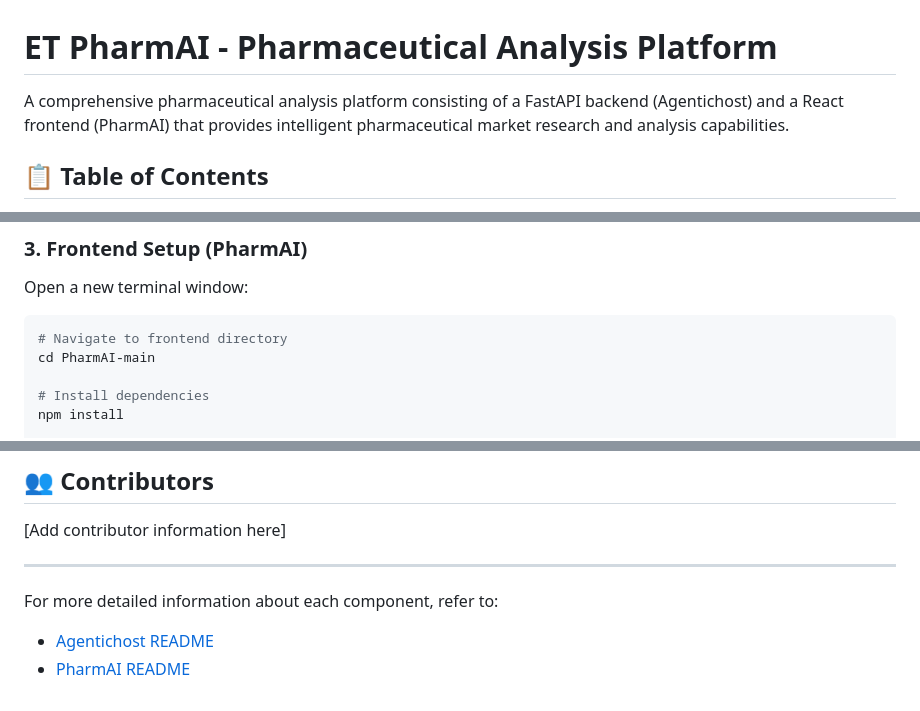
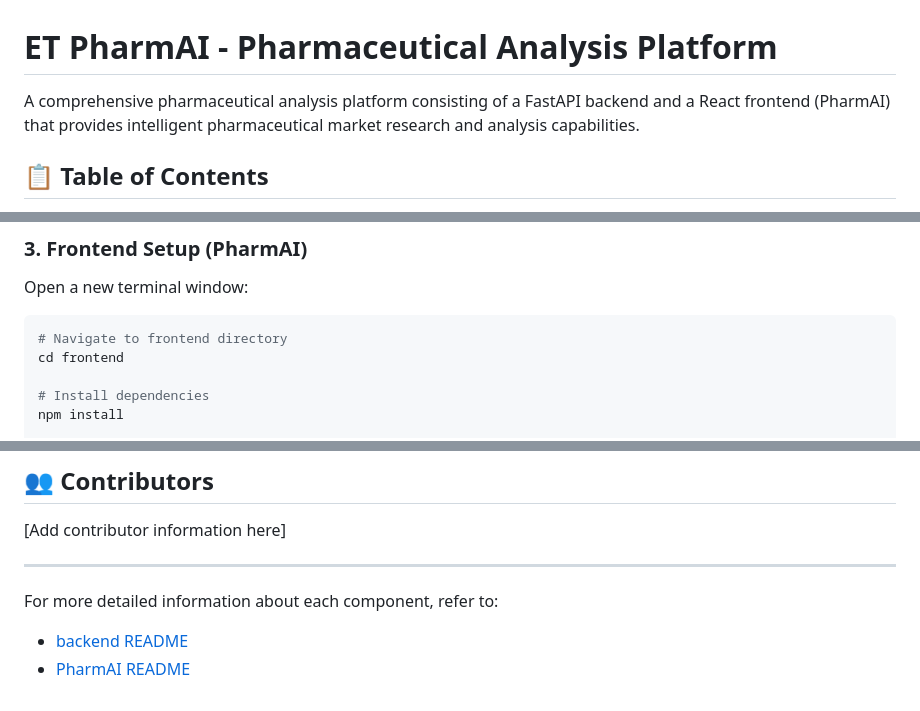
Before and after one commit to ProLimitHyperCodeNovaCreator/Repurpose-AI, a Markdown page: README.md, 3 parts joined by grey strips. Rendered like a GitHub page.

````diff
--- a/README.md
+++ b/README.md
@@ -1,6 +1,6 @@
 # ET PharmAI - Pharmaceutical Analysis Platform
 
-A comprehensive pharmaceutical analysis platform consisting of a FastAPI backend (Agentichost) and a React frontend (PharmAI) that provides intelligent pharmaceutical market research and analysis capabilities.
+A comprehensive pharmaceutical analysis platform consisting of a FastAPI backend and a React frontend (PharmAI) that provides intelligent pharmaceutical market research and analysis capabilities.
 
 ## 📋 Table of Contents
 
@@ -101,7 +101,7 @@ Open a new terminal window:
 
 ```bash
 # Navigate to frontend directory
-cd PharmAI-main
+cd frontend
 
 # Install dependencies
 npm install
@@ -366,5 +366,5 @@ npm run preview          # Preview production build
 ---
 
 For more detailed information about each component, refer to:
-- [Agentichost README](./Agentichost-main/README.md)
-- [PharmAI README](./PharmAI-main/README.md)
+- [backend README](./backend/README.md)
+- [PharmAI README](./frontend/README.md)
````
Also changed, not shown: other parts of README.md (+16 -16 lines).
